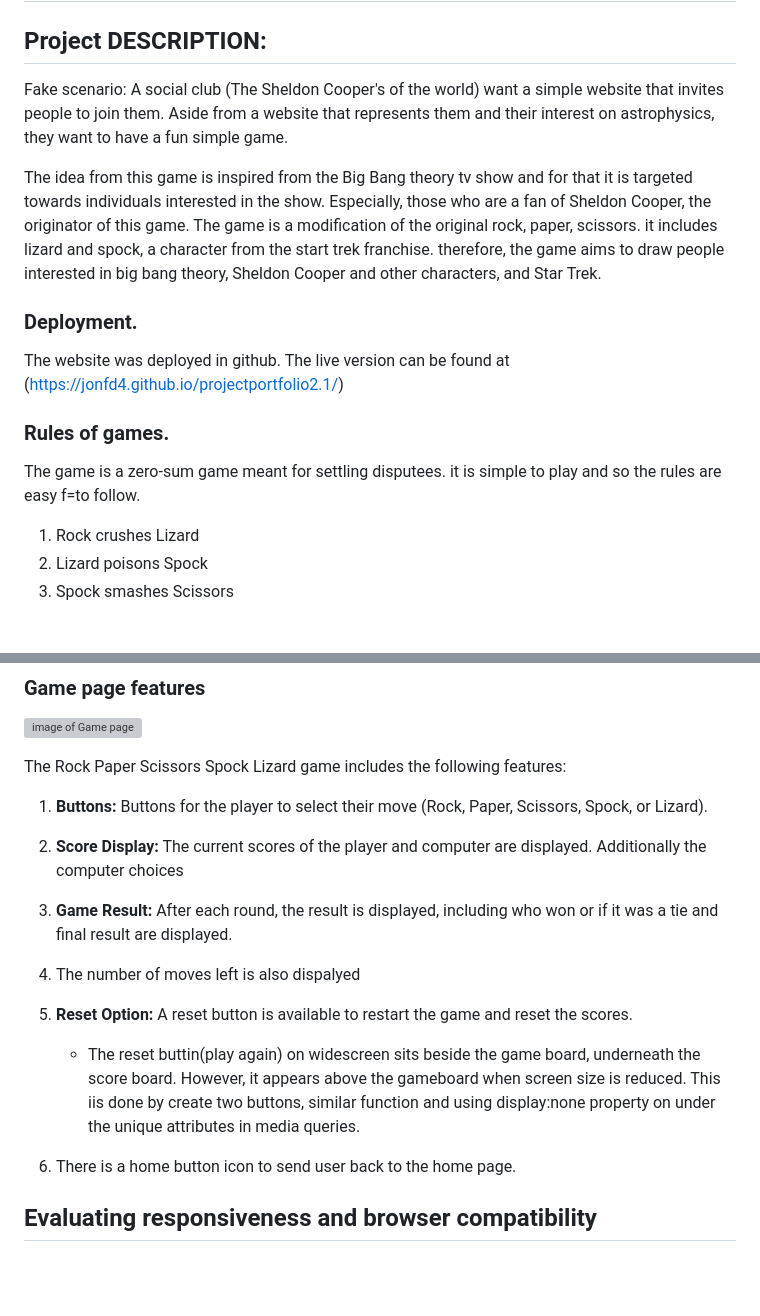
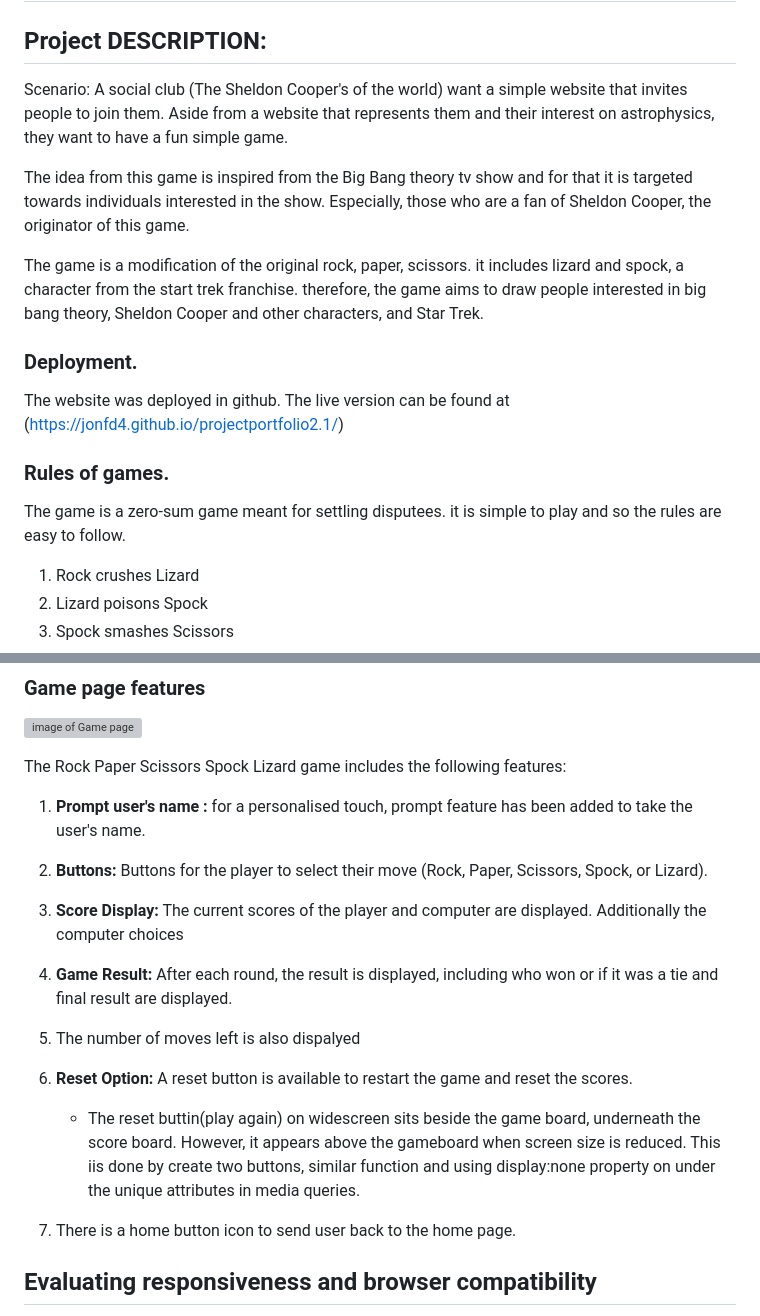
Before and after one commit to JonFD4/Sheldons-army, a Markdown page: README.md, 2 parts joined by grey strips. GitHub-like rendering; blank space fills up the shorter version; grey boxes are pictures that could not be loaded.

```diff
--- a/README.md
+++ b/README.md
@@ -1,18 +1,21 @@
 # Rock Paper Scissors Lizard and Spock.
 ## Project DESCRIPTION:
-Fake scenario: A social club (The Sheldon Cooper's of the world) want a simple website that invites people to join them. Aside from a website that represents them and their interest on astrophysics, they want to have a fun simple game.
+Scenario: A social club (The Sheldon Cooper's of the world) want a simple website that invites people to join them. Aside from a website that represents them and their interest on astrophysics, they want to have a fun simple game.
 
 The idea from this game is inspired from the Big Bang theory tv show and for that it is targeted towards individuals interested in the show.
 Especially, those who are a fan of Sheldon Cooper, the originator of this game.
+
 The game is a modification of the original rock, paper, scissors. it includes lizard and spock, a character from the start trek franchise.
 therefore, the game aims to draw people interested in big bang theory, Sheldon Cooper and other characters, and Star Trek.
 
 ### Deployment.
+
 The website was deployed in github. The live version can be found at (https://jonfd4.github.io/projectportfolio2.1/)
 
 ### Rules of games.
 
-The game is a zero-sum game meant for settling disputees. it is simple to play and so the rules are easy f=to follow.
+The game is a zero-sum game meant for settling disputees. it is simple to play and so the rules are easy to follow.
+
 1. Rock crushes Lizard
 2. Lizard poisons Spock
 3. Spock smashes Scissors
@@ -85,18 +93,19 @@ They are responsive and when sreen-width is smaller will transition into a colum
 
 The Rock Paper Scissors Spock Lizard game includes the following features:
 
-1. **Buttons:** Buttons for the player to select their move (Rock, Paper, Scissors, Spock, or Lizard).
+1. **Prompt user's name :** for a personalised touch, prompt feature has been added to take the user's name.
+2.  **Buttons:** Buttons for the player to select their move (Rock, Paper, Scissors, Spock, or Lizard).
 
-2. **Score Display:** The current scores of the player and computer are displayed. Additionally the computer choices
+3. **Score Display:** The current scores of the player and computer are displayed. Additionally the computer choices
 
-3. **Game Result:** After each round, the result is displayed, including who won or if it was a tie and final result are displayed.
+4. **Game Result:** After each round, the result is displayed, including who won or if it was a tie and final result are displayed.
 
-4. The number of moves left is also dispalyed
+6. The number of moves left is also dispalyed
 
-5. **Reset Option:** A reset button is available to restart the game and reset the scores.
+7. **Reset Option:** A reset button is available to restart the game and reset the scores.
    - The reset buttin(play again) on widescreen sits beside the game board, underneath the score board. However, it appears above the gameboard when screen size is reduced. This iis done by create two buttons, similar function and using display:none property on under the unique attributes in media queries.
 
-6. There is a home button icon to send user back to the home page.
+8. There is a home button icon to send user back to the home page.
 
 ## Evaluating responsiveness and browser compatibility
  **Browser Compatibility:** The game was tested in multiple browsers (e.g., Chrome, Safari) to ensure cross-browser compatibility.
```
Also changed, not shown: other parts of README.md (+16 -11 lines).
